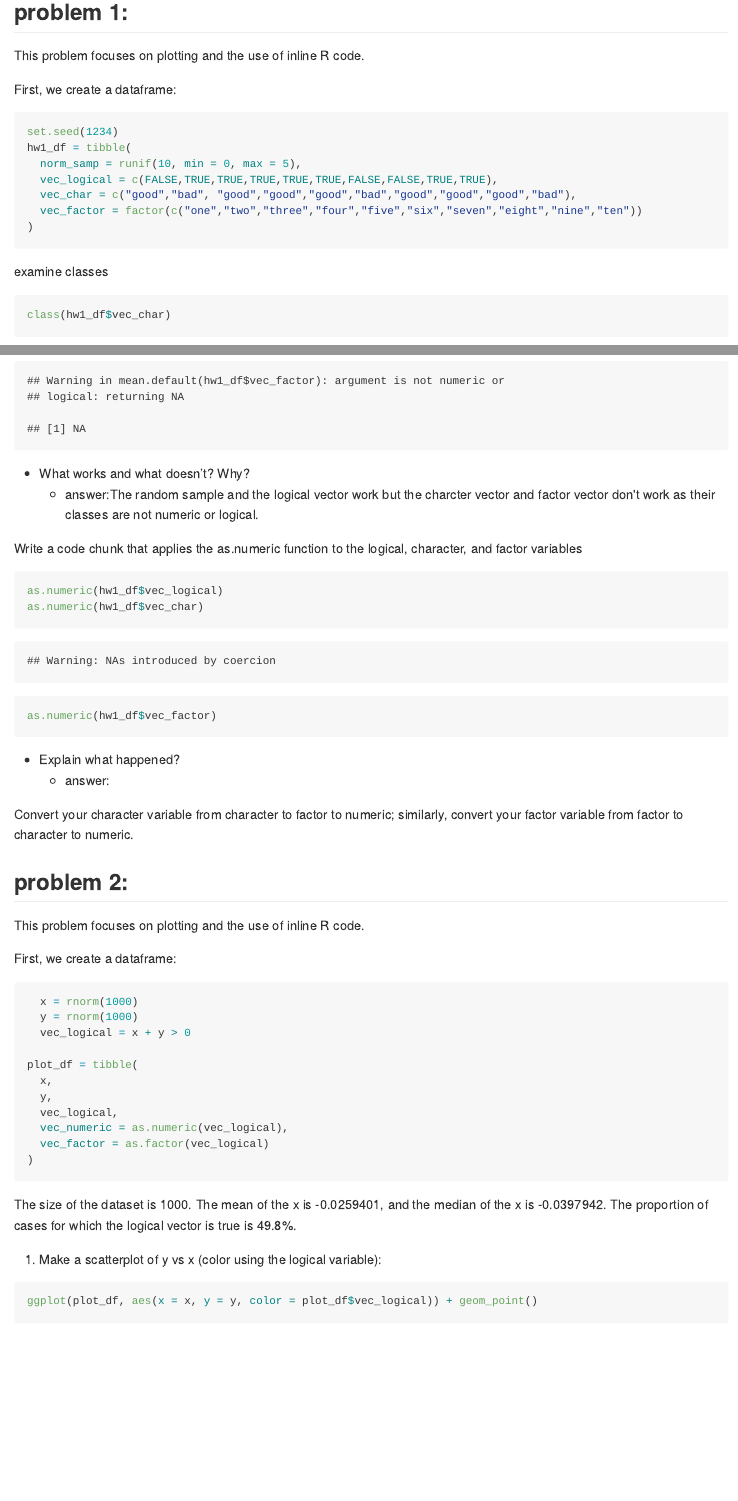
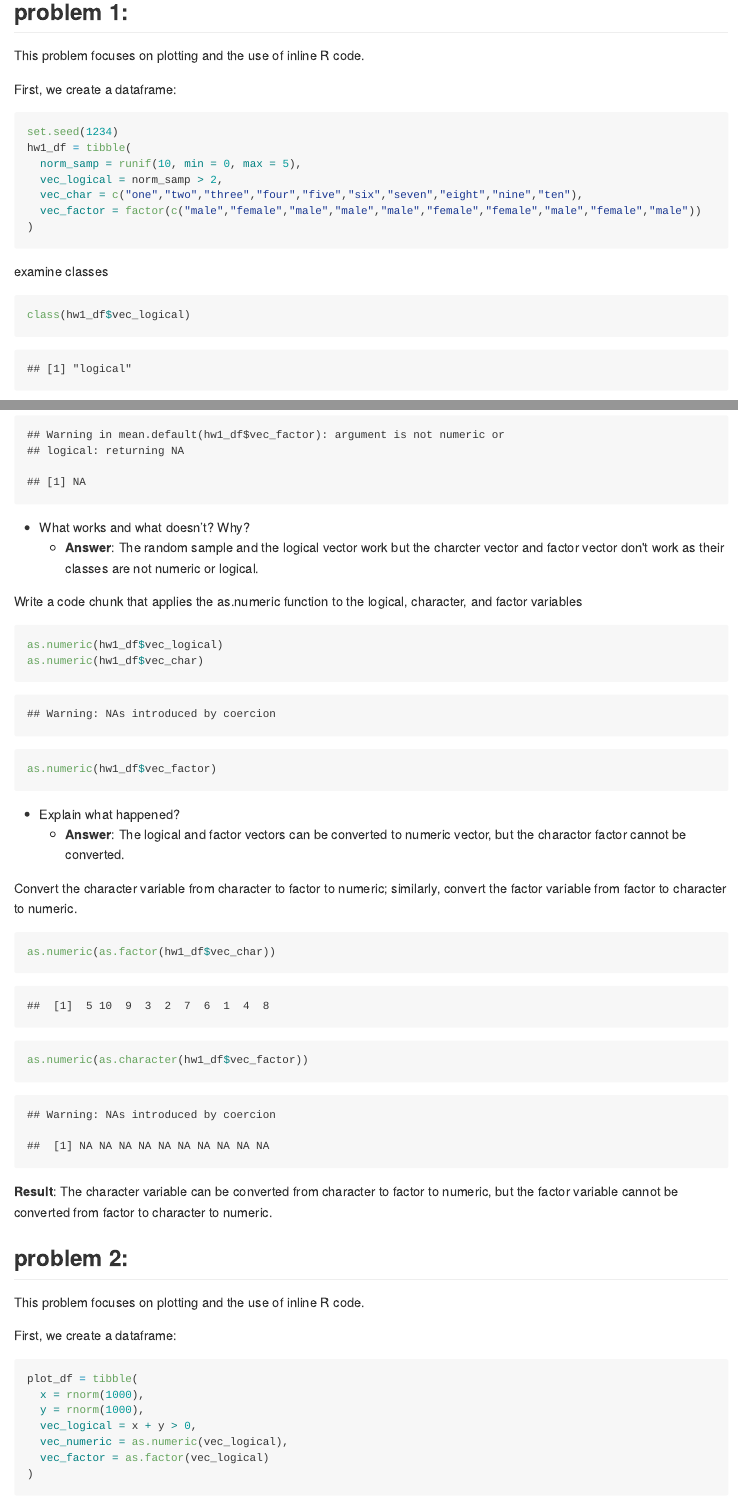
Before and after one commit to yw3095/p8105_hw1_yw3095, an R Markdown document (p8105_hw1_yw3095.Rmd): the page in a window 1100 px wide, from 160 px down, and a second part further down, joined at a grey line. The pictures show the output file p8105_hw1_yw3095.md that the author committed with the source, drawn offline in the style of GitHub.

Commit message:
Correction of problems

````diff
--- a/p8105_hw1_yw3095.Rmd
+++ b/p8105_hw1_yw3095.Rmd
@@ -19,13 +19,14 @@ First, we create a dataframe:
 set.seed(1234)
 hw1_df = tibble(
   norm_samp = runif(10, min = 0, max = 5),
-  vec_logical = c(FALSE,TRUE,TRUE,TRUE,TRUE,TRUE,FALSE,FALSE,TRUE,TRUE),
-  vec_char = c("good","bad", "good","good","good","bad","good","good","good","bad"),
-  vec_factor = factor(c("one","two","three","four","five","six","seven","eight","nine","ten"))
+  vec_logical = norm_samp > 2,
+  vec_char = c("one","two","three","four","five","six","seven","eight","nine","ten"),
+  vec_factor = factor(c("male","female","male","male","male","female","female","male","female","male"))
 )
 ```
 examine classes
-```{r}
+```{r examine_class}
+class(hw1_df$vec_logical)
 class(hw1_df$vec_char)
 class(hw1_df$vec_factor)
 ```
@@ -38,7 +40,7 @@ mean(hw1_df$vec_factor)
 ```
 
 *   What works and what doesn’t? Why?
-    *   answer:The random sample and the logical vector work but the charcter vector and factor vector don't work as their classes are not numeric or logical.
+    *   **Answer**: The random sample and the logical vector work but the charcter vector and factor vector don't work as their classes are not numeric or logical.
 
 Write a code chunk that applies the as.numeric function to the logical, character, and factor variables
 ```{r convert, results= 'hide'}
@@ -48,29 +50,27 @@ as.numeric(hw1_df$vec_factor)
 ```
 
 *   Explain what happened?
-    *   answer:
+    *   **Answer**: The logical and factor vectors can be converted to numeric vector, but the charactor factor cannot be converted.
 
-Convert your character variable from character to factor to numeric; similarly, convert your factor variable from factor to character to numeric.
+Convert the character variable from character to factor to numeric; similarly, convert the factor variable from factor to character to numeric.
+```{r}
+as.numeric(as.factor(hw1_df$vec_char))
+as.numeric(as.character(hw1_df$vec_factor))
+```
+**Result**: The character variable can be converted from character to factor to numeric, but the factor variable cannot be converted from factor to character to numeric.
 
 ##problem 2:
 This problem focuses on plotting and the use of inline R code.
 
 First, we create a dataframe:
-```{r}
-  x = rnorm(1000)
-  y = rnorm(1000)
-  vec_logical = x + y > 0
-
+```{r df2}
 plot_df = tibble(
-  x,
-  y,
-  vec_logical,
+  x = rnorm(1000),
+  y = rnorm(1000),
+  vec_logical = x + y > 0,
   vec_numeric = as.numeric(vec_logical),
   vec_factor = as.factor(vec_logical)
 )
 ```
-The size of the dataset is `r length(plot_df$x)`. The mean of the x is `r mean(plot_df$x)`, and the median of the x is `r median(plot_df$x)`. The proportion of cases for which the logical vector is true is `r percent(mean(plot_df$vec_numeric))`.
+**Summary**:
 
-1.    Make a scatterplot of y vs x (color using the logical variable):
-```{r}
-ggplot(plot_df, aes(x = x, y = y, color = plot_df$vec_logical)) + geom_point()
````
Also changed, not shown: p8105_hw1_yw3095.md, scatter_plot.pdf, p8105_hw1_yw3095.Rmd (33 more changed lines).
